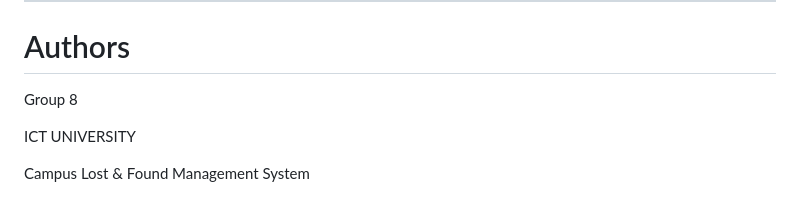
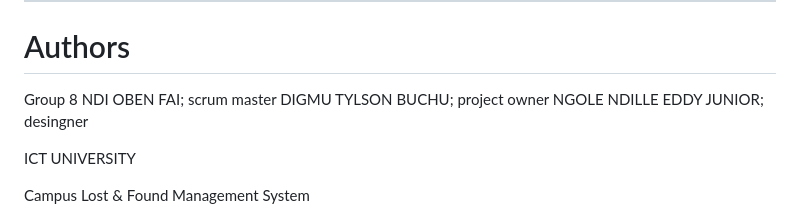
Before and after one commit to ndif315-gif/Campus_lost_found, a Markdown page: README/README.md, the part around the change. GitHub-like rendering.

```diff
--- a/README/README.md
+++ b/README/README.md
@@ -348,6 +348,9 @@ A User can own:
 # Authors
 
 Group 8
+NDI OBEN FAI; scrum master
+DIGMU TYLSON BUCHU; project owner
+NGOLE NDILLE EDDY JUNIOR; desingner
 
 ICT UNIVERSITY
 
```
